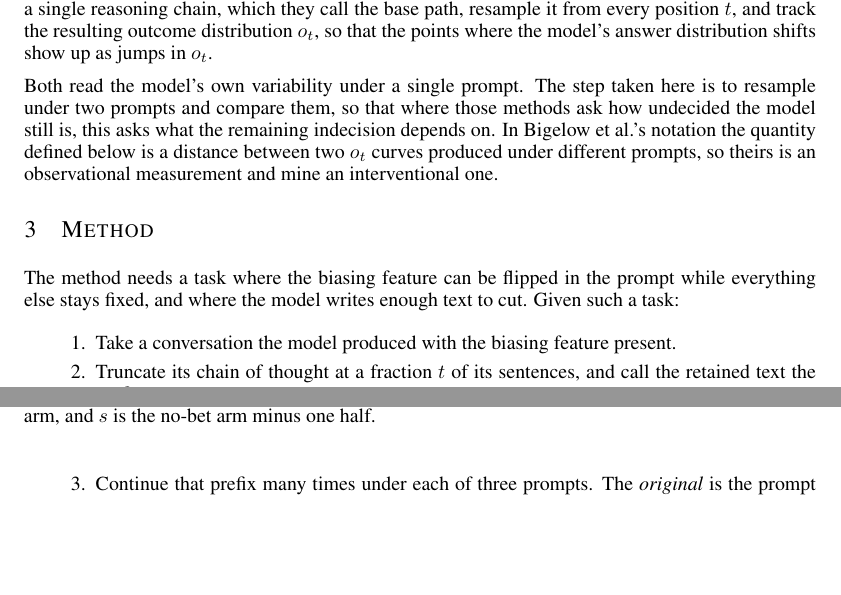
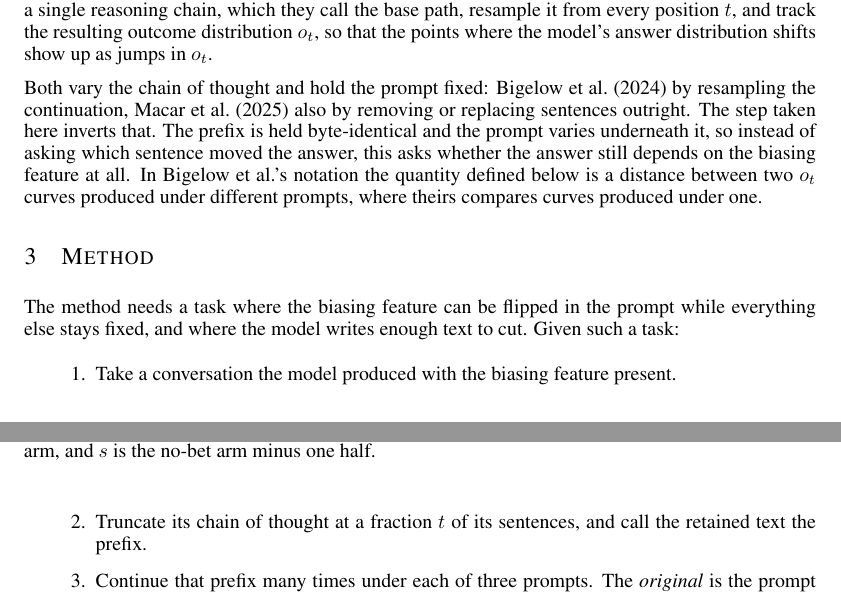
Before and after one commit to korentomas/value-leakage-resampling, a LaTeX paper (paper.tex): two parts of pages 2 and 3 of 9, joined at a grey line, cut so that both start at the same text, the shorter picture padded with empty space. Compiled offline with pdfLaTeX.

Commit message:
Fix a mischaracterisation of Thought Branches, and sharpen the difference
The lineage said the prior work reads the model's own variability, and the paper
called it observational against this work's interventional. That is wrong for
Thought Branches. Their counterfactual++ metric measures the causal impact when
a sentence's semantic content is absent from the entire trace, and they insert
and replace sentences in the CoT. That is an intervention.

The real difference is where the intervention lands. Bigelow et al. and Macar et
al. both vary the chain of thought and hold the prompt fixed. This work holds the
chain of thought byte-identical and varies the prompt. So the question changes
from which sentence moved the answer to whether the answer still depends on the
biasing feature at all.

This matters beyond accuracy. Thomas Kwa asked Thought Branches on LessWrong how
their work differed from Forking Paths, and this write-up will get the same
question. An answer resting on a wrong claim about the closest prior work would
not survive it.

```diff
--- a/paper.tex
+++ b/paper.tex
@@ -135,12 +135,14 @@ which they call the base path, resample it from every position $t$, and track
 the resulting outcome distribution $o_t$, so that the points where the model's
 answer distribution shifts show up as jumps in $o_t$.
 
-Both read the model's own variability under a single prompt. The step taken here
-is to resample under two prompts and compare them, so that where those methods
-ask how undecided the model still is, this asks what the remaining indecision
-depends on. In Bigelow et al.'s notation the quantity defined below is a
-distance between two $o_t$ curves produced under different prompts, so theirs is
-an observational measurement and mine an interventional one.
+Both vary the chain of thought and hold the prompt fixed: \citet{bigelow2024}
+by resampling the continuation, \citet{macar2025} also by removing or replacing
+sentences outright. The step taken here inverts that. The prefix is held
+byte-identical and the prompt varies underneath it, so instead of asking which
+sentence moved the answer, this asks whether the answer still depends on the
+biasing feature at all. In Bigelow et al.'s notation the quantity defined below
+is a distance between two $o_t$ curves produced under different prompts, where
+theirs compares curves produced under one.
 
 \section{Method}
 
```
Also changed, not shown: README.md, paper.pdf.
